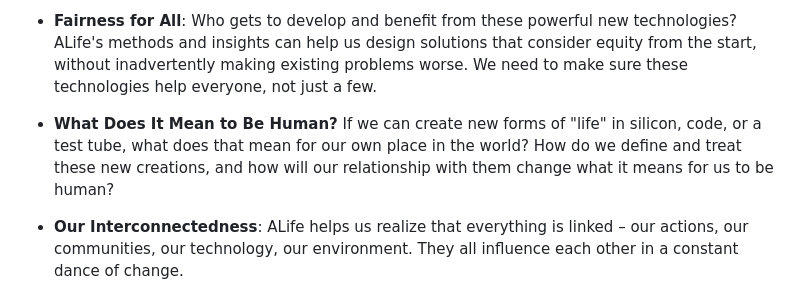
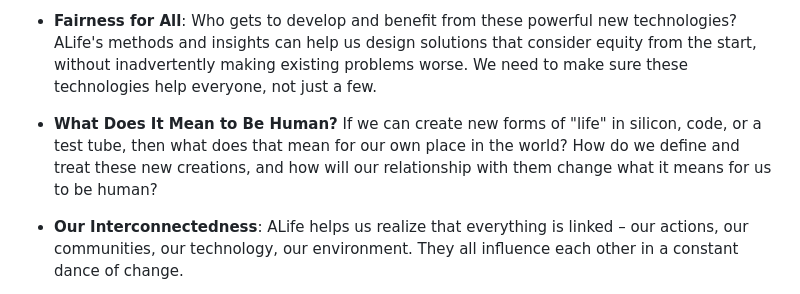
Before and after one commit to imytk/ALIFE_Public_Expo, a Markdown page: Zone 8 - ALife And Society/placards/placard.md, the part around one of its changes. GitHub-like rendering.

Commit message:
Update Zone 8 placard
final tiny edits

```diff
--- a/Zone 8 - ALife And Society/placards/placard.md
+++ b/Zone 8 - ALife And Society/placards/placard.md
@@ -6,7 +6,7 @@ We live in the "Anthropocene", an age where humans are changing the planet like
 
 * **Fairness for All**: Who gets to develop and benefit from these powerful new technologies? ALife's methods and insights can help us design solutions that consider equity from the start, without inadvertently making existing problems worse. We need to make sure these technologies help everyone, not just a few.
 
-* **What Does It Mean to Be Human?** If we can create new forms of "life" in silicon, code, or a test tube, what does that mean for our own place in the world? How do we define and treat these new creations, and how will our relationship with them change what it means for us to be human?
+* **What Does It Mean to Be Human?** If we can create new forms of "life" in silicon, code, or a test tube, then what does that mean for our own place in the world? How do we define and treat these new creations, and how will our relationship with them change what it means for us to be human?
 
 * **Our Interconnectedness**: ALife helps us realize that everything is linked – our actions, our communities, our technology, our environment. They all influence each other in a constant dance of change.
 
```
Also changed, not shown: other parts of Zone 8 - ALife And Society/placards/placard.md (+1 -1 lines).
